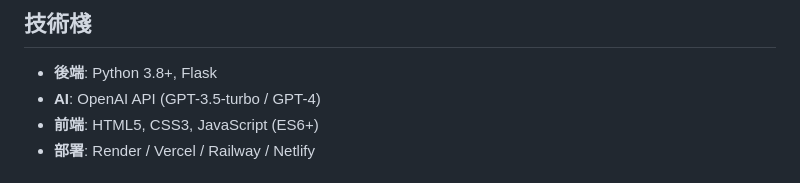
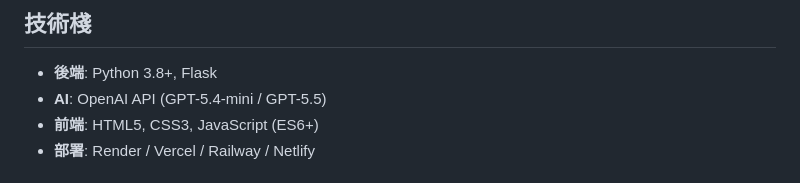
Before and after one commit to ChatGPT3a01/LocalCloud_Tutorial, a Markdown page: README.md, the part around the change. Drawn GitHub-style.

Commit message:
更新 AI 模型名稱至最新版本
- OpenAI: gpt-4o/gpt-4/gpt-4-turbo/gpt-3.5-turbo → gpt-5.4-mini/gpt-5.5
- Gemini: 1.5/2.0/2.5/3-preview 系列 → gemini-3.5-flash/gemini-3.5-pro

```diff
--- a/README.md
+++ b/README.md
@@ -98,7 +98,7 @@ python app.py
 ## 技術棧
 
 - **後端**: Python 3.8+, Flask
-- **AI**: OpenAI API (GPT-3.5-turbo / GPT-4)
+- **AI**: OpenAI API (GPT-5.4-mini / GPT-5.5)
 - **前端**: HTML5, CSS3, JavaScript (ES6+)
 - **部署**: Render / Vercel / Railway / Netlify
 
```
